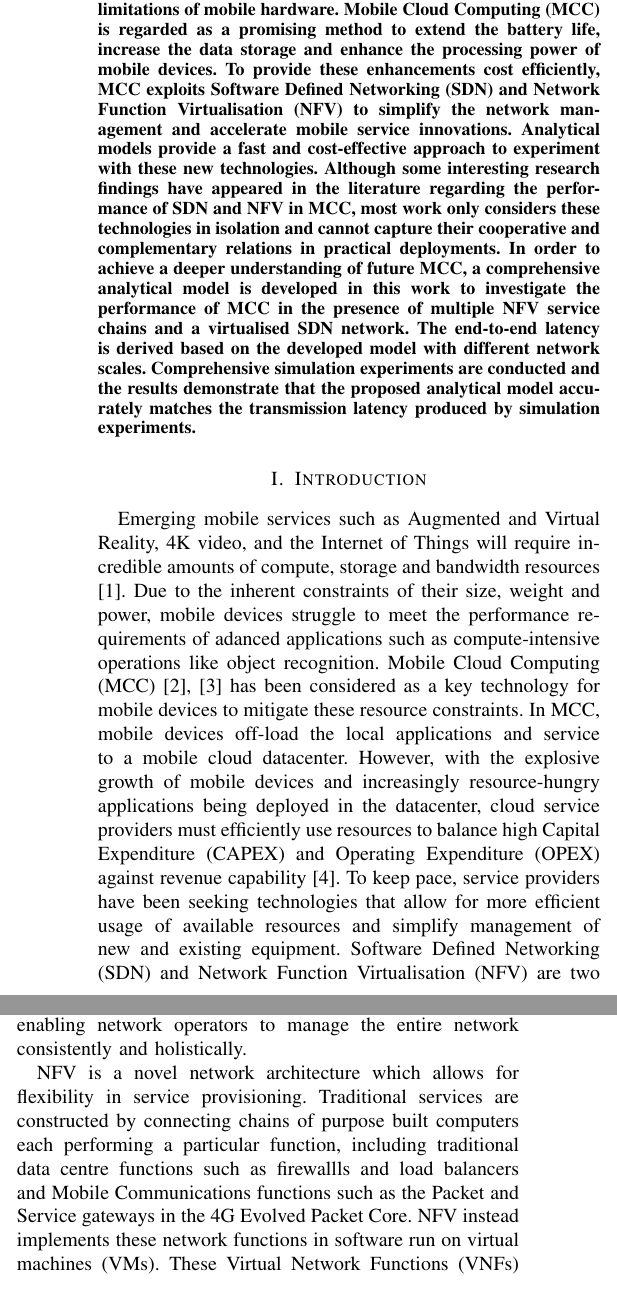
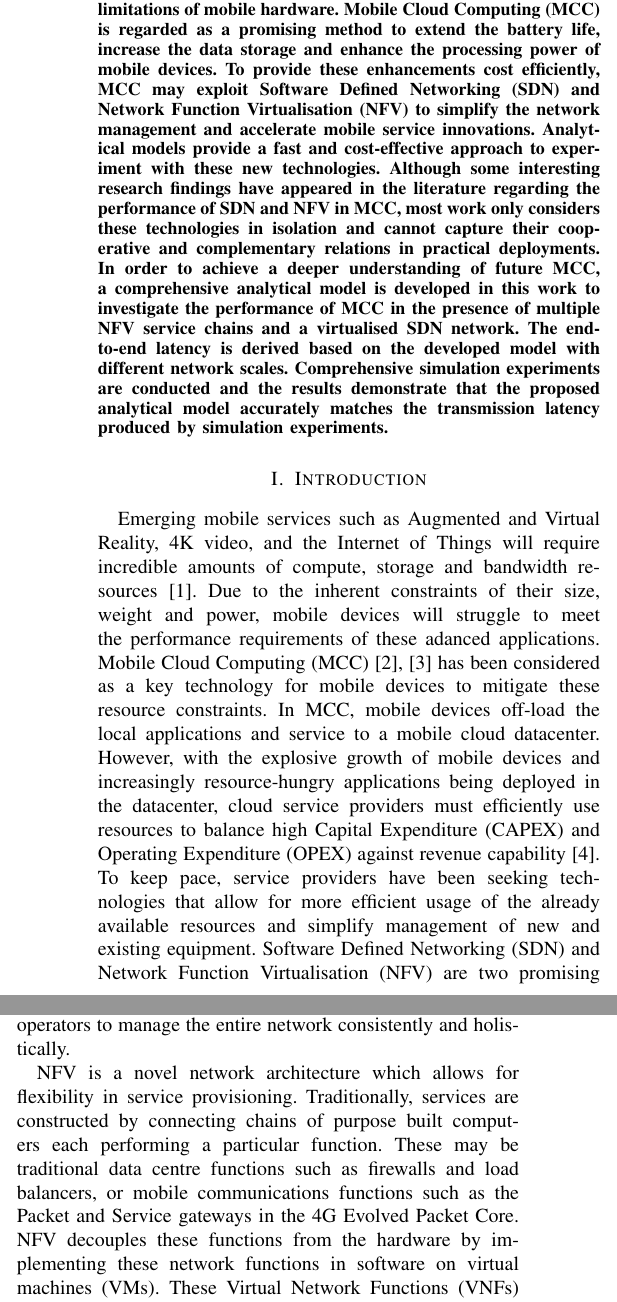
Before and after one commit to COLA-Laboratory/performance_analysis_of_sdn_and_nfv_enabled_mobile_cloud_computing, a LaTeX paper (paper/main.tex, which reads paper/introduction.tex): two parts of the columns of page 1 of 6, joined at a grey line, cut so that both start at the same text. The pictures show the PDF file paper/main.pdf that the author committed with the source.

Commit message:
More drafting

```diff
--- a/paper/introduction.tex
+++ b/paper/introduction.tex
@@ -3,15 +3,15 @@
 \section{Introduction}
 \label{sec:introduction}
 
-Emerging mobile services such as Augmented and Virtual Reality, 4K video, and the Internet of Things will require incredible amounts of compute, storage and bandwidth resources\cite{AndrewsBCHLSZ14}. Due to the inherent constraints of their size, weight and power, mobile devices struggle to meet the performance requirements of adanced applications such as compute-intensive operations like object recognition. Mobile Cloud Computing (MCC) \cite{7809047}, \cite{7364240} has been considered as a key technology for mobile devices to mitigate these resource constraints. In MCC, mobile devices off-load the local applications and service to a mobile cloud datacenter. However, with the explosive growth of mobile devices and increasingly resource-hungry applications being deployed in the datacenter, cloud service providers must efficiently use resources to balance high Capital Expenditure (CAPEX) and Operating Expenditure (OPEX) against revenue capability \cite{VahdatAFMPR10}. To keep pace, service providers have been seeking technologies that allow for more efficient usage of available resources and simplify management of new and existing equipment. Software Defined Networking (SDN) and Network Function Virtualisation (NFV) are two promising technologies that may revolutionise network design and operations.
+Emerging mobile services such as Augmented and Virtual Reality, 4K video, and the Internet of Things will require incredible amounts of compute, storage and bandwidth resources\cite{AndrewsBCHLSZ14}. Due to the inherent constraints of their size, weight and power, mobile devices will struggle to meet the performance requirements of these adanced applications. Mobile Cloud Computing (MCC) \cite{7809047}, \cite{7364240} has been considered as a key technology for mobile devices to mitigate these resource constraints. In MCC, mobile devices off-load the local applications and service to a mobile cloud datacenter. However, with the explosive growth of mobile devices and increasingly resource-hungry applications being deployed in the datacenter, cloud service providers must efficiently use resources to balance high Capital Expenditure (CAPEX) and Operating Expenditure (OPEX) against revenue capability \cite{VahdatAFMPR10}. To keep pace, service providers have been seeking technologies that allow for more efficient usage of the already available resources and simplify management of new and existing equipment. Software Defined Networking (SDN) and Network Function Virtualisation (NFV) are two promising technologies that may help by revolutionising network design and operations.
 
-SDN is a new networking architecture that can simplify the network management and accelerate network innovation. It is implemented by decoupling the network control from the underlying network infrastructure and creating a software-programmable controller. A logically centralised SDN controller maintains a global view of the network, helping the network operator to design network services and provides detailed instructions of how packets should be routed through the network \cite{KimF13,HaresW13}. This centralises the networks intelligence, enabling network operators to manage the entire network consistently and holistically.
+SDN is a new networking architecture that can simplify the network management and accelerate network innovation. It is implemented by decoupling the network control from the underlying network infrastructure and creating a software-programmable controller. A logically centralised SDN controller maintains a global view of the network, helping the network operator to design network services and determines how packets should be routed through the network \cite{KimF13,HaresW13}. This centralises the networks intelligence, enabling network operators to manage the entire network consistently and holistically.
 
-NFV is a novel network architecture which allows for flexibility in service provisioning. Traditional services are constructed by connecting chains of purpose built computers each performing a particular function, including traditional data centre functions such as firewallls and load balancers and Mobile Communications functions such as the Packet and Service gateways in the 4G Evolved Packet Core. NFV instead implements these network functions in software run on virtual machines (VMs). These Virtual Network Functions (VNFs) can be moved, scaled or destroyed on demand, allowing for efficient placement and allocation of resources, significantly accelerating the deployment of new services.
+NFV is a novel network architecture which allows for flexibility in service provisioning. Traditionally, services are constructed by connecting chains of purpose built computers each performing a particular function. These may be traditional data centre functions such as firewalls and load balancers, or mobile communications functions such as the Packet and Service gateways in the 4G Evolved Packet Core. NFV decouples these functions from the hardware by implementing these network functions in software on virtual machines (VMs). These Virtual Network Functions (VNFs) can be moved, scaled or destroyed on demand, allowing for efficient placement and allocation of resources, significantly accelerating the deployment of new services.
 
 SDN and NFV are often considered complementary technologies \cite{MatiasGTUJ15} in practical deployments. For instance, when a mobile service is initialised in the cloud datacenter, the cloud management system may establish a service for the mobile application by deploying several VNFs. Then the cloud management system can leverage SDN technology to build transmission paths to link the different VNFs to realise the service.
 
-Analytical models can provide insight into datacentre design by formally defining the interactions between key parameters of the design such as the size of the datacentre, the supported services and the required performance. There have been some research efforts to analyse the performance of SDN and NFV network architecture. For instance, for modelling SDN networks, Longo et al. \cite{LongoDBS15} proposed a model to investigate the reliability of a two layer hierarchical SDN controller. In order to determine the worst case delay and the minimum buffer size required for given QoS requirement, Azodolmolky et al. \cite{AzodolmolkyWY13} exploited network calculus to investigate the performance of a two layer SDN architecture. To capture the burstness of the network traffic in SDN network, Wang et al. \cite{MiaoMWWH16} developed an analytical model to investigate the SDN architecture with bursty and corelated traffic arrivals. A high and low priority queue model was proposed in this work to reflect the practical deployment of SDN networks. For analysing the performance of NFV architecture, Prados-Garzon et al. \cite{Prados-GarzonAR17} produced a detailed model of a single VNF which is composed of several VNFs and calculated the average response time of the VNF. Gebert et al. \cite{GebertZLST16} analysed a single VNF in detail, modelling each queue in the packet processing pipeline of a Linux x86 system. Although, these existing works provide some insights into the performance of SDN and NFV network architecture, they do not jointly consider these two technologies. As SDN and NFV are complementary technologies and are often deployed together, it is important to identify how their interactions can affect the performance of the datacentre. To the best of our knowledge, only Fahmin et al. \cite{FahminLHLS17} have considered both NFV and SDN in analytical model. However they consider a simplified network with only one switch and one VNF, which is too small to be applicable to a large scale network. In order to reap the benefits of SDN and NFV for MCC applications, there is an urgent need to develop a novel analytical model, which can jointly consider these two complementary technologies in a large-scale datacenter network.
+Analytical models can provide insight into datacentre design by formally defining the interactions between key parameters of the design such as the size of the datacentre, the supported services and the required performance. There have been some research efforts to analyse the performance of SDN and NFV network architecture. For instance, for modelling SDN networks, Longo et al. \cite{LongoDBS15} proposed a model to investigate the reliability of a two layer hierarchical SDN controller. In order to determine the worst case delay and the minimum buffer size required to meet set requirements, Azodolmolky et al. \cite{AzodolmolkyWY13} exploited network calculus to investigate the performance of a two layer SDN architecture. To capture the burstness of the network traffic in SDN network, Wang et al. \cite{MiaoMWWH16} developed an analytical model to investigate the SDN architecture with bursty and corelated traffic arrivals. A high and low priority queue model was proposed in this work to reflect the practical deployment of SDN networks. For analysing the performance of NFV architecture, Prados-Garzon et al. \cite{Prados-GarzonAR17} produced a detailed model of a single VNF which is composed of several VNFs and calculated the average response time of the VNF. Gebert et al. \cite{GebertZLST16} analysed a single VNF in detail, modelling each queue in the packet processing pipeline of a Linux x86 system. Although, these existing works provide some insights into the performance of SDN and NFV network architecture, they do not jointly consider these two technologies. As SDN and NFV are complementary technologies and are often deployed together, it is important to identify how their interactions can affect the performance of the datacentre. To the best of our knowledge, only Fahmin et al. \cite{FahminLHLS17} have considered both NFV and SDN in analytical model. However they consider a simplified network with only one switch and one VNF, which is too small to be applicable to a large scale network. In order to reap the benefits of SDN and NFV for MCC applications, there is an urgent need to develop a novel analytical model which can jointly consider these two complementary technologies in a large-scale datacenter network.
 
 To fill this gap, a comprehensive analytical model is proposed in this work to investigate the performance of SDN and NFV enabled datacenter networks. To capture the unique features of real-world SDN and NFV deployments a network architecture is firstly abstracted in this study with multiple NFV chains and a virtualised SDN implementation, where the SDN controller determines how traffic is routed among the VNFs. The analytical model is developed with the aim of understanding the interactions between SDN and NFV when they are deployed under the same underlying physical infrastructure, e.g the impact of the length of NFV service chain on the traffic engineering performance of SDN networks. The end-to-end performance in terms of average latency is provided under different network configurations. In addition, the proposed analytical model could be used as an effective tool to optimise the design of services and networks when deploying networks in Mobile Cloud datacenters.
 
--- a/paper/main.tex
+++ b/paper/main.tex
@@ -38,7 +38,7 @@ Email: nektarios.georgalas@bt.com}}
 \maketitle
 
 \begin{abstract}
-Despite demand for more intelligent mobile applications and services, progress has been held back by the physical limitations of mobile hardware. Mobile Cloud Computing (MCC) is regarded as a promising method to extend the battery life, increase the data storage and enhance the processing power of mobile devices. To provide these enhancements cost efficiently, MCC exploits Software Defined Networking (SDN) and Network Function Virtualisation (NFV) to simplify the network management and accelerate mobile service innovations. Analytical models provide a fast and cost-effective approach to experiment with these new technologies. Although some interesting research findings have appeared in the literature regarding the performance of SDN and NFV in MCC, most work only considers these technologies in isolation and cannot capture their cooperative and complementary relations in practical deployments. In order to achieve a deeper understanding of future MCC, a comprehensive analytical model is developed in this work to investigate the performance of MCC in the presence of multiple NFV service chains and a virtualised SDN network. The end-to-end latency is derived based on the developed model with different network scales. Comprehensive simulation experiments are conducted and the results demonstrate that the proposed analytical model accurately matches the transmission latency produced by simulation experiments.
+Despite demand for more intelligent mobile applications and services, progress has been held back by the physical limitations of mobile hardware. Mobile Cloud Computing (MCC) is regarded as a promising method to extend the battery life, increase the data storage and enhance the processing power of mobile devices. To provide these enhancements cost efficiently, MCC may exploit Software Defined Networking (SDN) and Network Function Virtualisation (NFV) to simplify the network management and accelerate mobile service innovations. Analytical models provide a fast and cost-effective approach to experiment with these new technologies. Although some interesting research findings have appeared in the literature regarding the performance of SDN and NFV in MCC, most work only considers these technologies in isolation and cannot capture their cooperative and complementary relations in practical deployments. In order to achieve a deeper understanding of future MCC, a comprehensive analytical model is developed in this work to investigate the performance of MCC in the presence of multiple NFV service chains and a virtualised SDN network. The end-to-end latency is derived based on the developed model with different network scales. Comprehensive simulation experiments are conducted and the results demonstrate that the proposed analytical model accurately matches the transmission latency produced by simulation experiments.
 \end{abstract}
 
 % no keywords
```
Also changed, not shown: paper/analytical_model.tex (+1 -1 lines), paper/preliminaries.tex (+0 -2 lines), paper/main.pdf, paper/v19.pdf (added), 4 other files.
